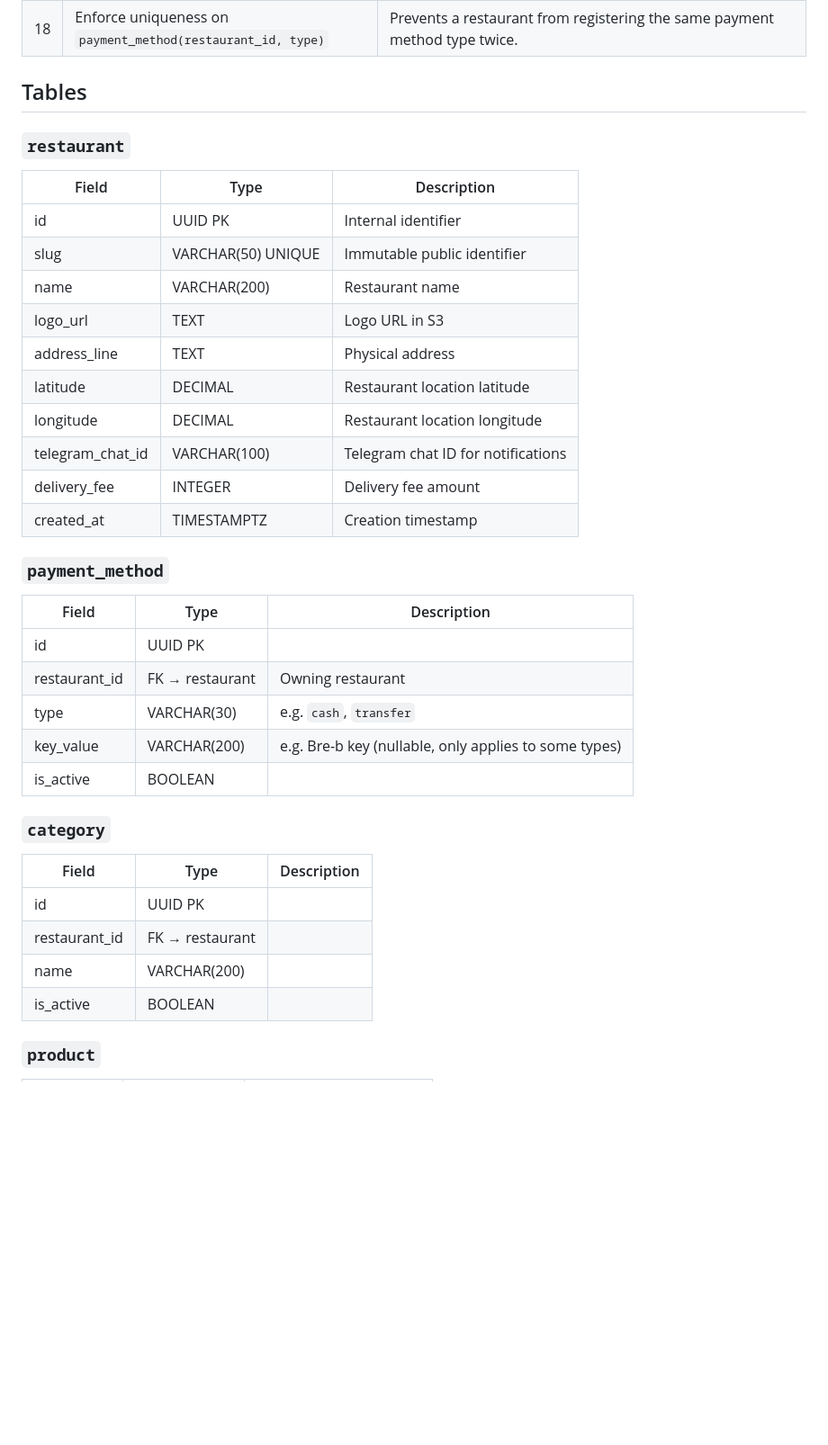
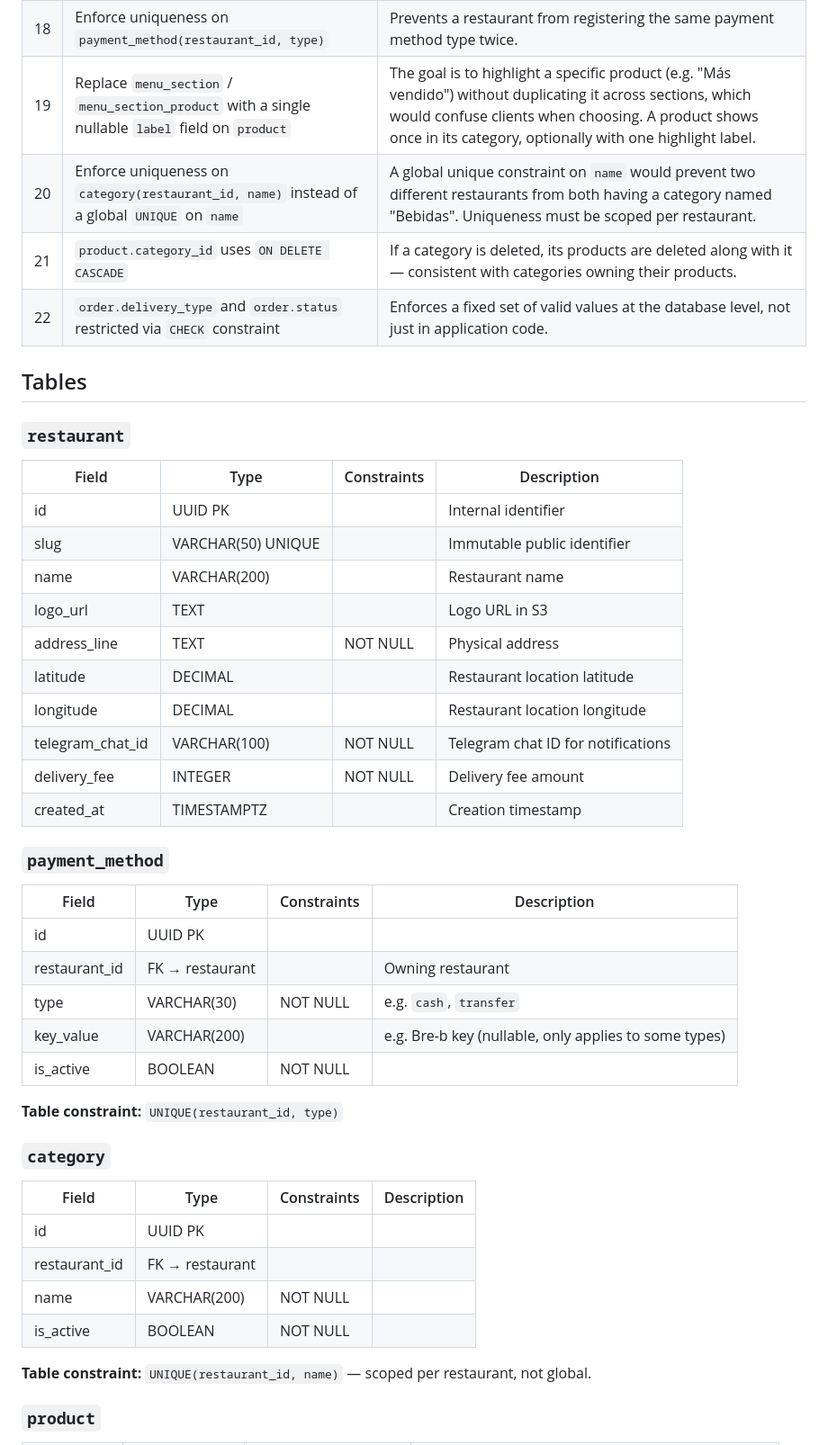
Before and after one commit to Phylip28/Tragon, a Markdown page: DATABASE.md, the part around one of its changes. Shown at 90% size. GitHub-like rendering; blank space fills up the shorter version.

```diff
--- a/DATABASE.md
+++ b/DATABASE.md
@@ -32,42 +32,50 @@ Living document tracking the normalized PostgreSQL schema for Tragón. This is a
 | 16  | Keep `order_item_topping` table                                                                                                          | An order item can have multiple toppings — this is a many-to-many relationship between `order_item` and `topping`. Removing it would require storing toppings as an array/JSON, losing referential integrity.                                                                                                                              |
 | 17  | Switch monetary fields from `DECIMAL(10,2)` to `INTEGER`                                                                                 | Colombian Pesos (COP) don't use subunits in practice. Using `INTEGER` (whole pesos) avoids unnecessary decimal precision handling in the application layer.                                                                                                                                                                                |
 | 18  | Enforce uniqueness on `payment_method(restaurant_id, type)`                                                                              | Prevents a restaurant from registering the same payment method type twice.                                                                                                                                                                                                                                                                 |
+| 19  | Replace `menu_section` / `menu_section_product` with a single nullable `label` field on `product`                                        | The goal is to highlight a specific product (e.g. "Más vendido") without duplicating it across sections, which would confuse clients when choosing. A product shows once in its category, optionally with one highlight label.                                                                                                             |
+| 20  | Enforce uniqueness on `category(restaurant_id, name)` instead of a global `UNIQUE` on `name`                                             | A global unique constraint on `name` would prevent two different restaurants from both having a category named "Bebidas". Uniqueness must be scoped per restaurant.                                                                                                                                                                        |
+| 21  | `product.category_id` uses `ON DELETE CASCADE`                                                                                           | If a category is deleted, its products are deleted along with it — consistent with categories owning their products.                                                                                                                                                                                                                       |
+| 22  | `order.delivery_type` and `order.status` restricted via `CHECK` constraint                                                               | Enforces a fixed set of valid values at the database level, not just in application code.                                                                                                                                                                                                                                                  |
 
 ## Tables
 
 ### `restaurant`
 
-| Field            | Type               | Description                        |
-| ---------------- | ------------------ | ---------------------------------- |
-| id               | UUID PK            | Internal identifier                |
-| slug             | VARCHAR(50) UNIQUE | Immutable public identifier        |
-| name             | VARCHAR(200)       | Restaurant name                    |
-| logo_url         | TEXT               | Logo URL in S3                     |
-| address_line     | TEXT               | Physical address                   |
-| latitude         | DECIMAL            | Restaurant location latitude       |
-| longitude        | DECIMAL            | Restaurant location longitude      |
-| telegram_chat_id | VARCHAR(100)       | Telegram chat ID for notifications |
-| delivery_fee     | INTEGER            | Delivery fee amount                |
-| created_at       | TIMESTAMPTZ        | Creation timestamp                 |
+| Field            | Type               | Constraints | Description                        |
+| ---------------- | ------------------ | ----------- | ---------------------------------- |
+| id               | UUID PK            |             | Internal identifier                |
+| slug             | VARCHAR(50) UNIQUE |             | Immutable public identifier        |
+| name             | VARCHAR(200)       |             | Restaurant name                    |
+| logo_url         | TEXT               |             | Logo URL in S3                     |
+| address_line     | TEXT               | NOT NULL    | Physical address                   |
+| latitude         | DECIMAL            |             | Restaurant location latitude       |
+| longitude        | DECIMAL            |             | Restaurant location longitude      |
+| telegram_chat_id | VARCHAR(100)       | NOT NULL    | Telegram chat ID for notifications |
+| delivery_fee     | INTEGER            | NOT NULL    | Delivery fee amount                |
+| created_at       | TIMESTAMPTZ        |             | Creation timestamp                 |
 
 ### `payment_method`
 
-| Field         | Type            | Description                                           |
-| ------------- | --------------- | ----------------------------------------------------- |
-| id            | UUID PK         |                                                       |
-| restaurant_id | FK → restaurant | Owning restaurant                                     |
-| type          | VARCHAR(30)     | e.g. `cash`, `transfer`                               |
-| key_value     | VARCHAR(200)    | e.g. Bre-b key (nullable, only applies to some types) |
-| is_active     | BOOLEAN         |                                                       |
+| Field         | Type            | Constraints | Description                                           |
+| ------------- | --------------- | ----------- | ----------------------------------------------------- |
+| id            | UUID PK         |             |                                                       |
+| restaurant_id | FK → restaurant |             | Owning restaurant                                     |
+| type          | VARCHAR(30)     | NOT NULL    | e.g. `cash`, `transfer`                               |
+| key_value     | VARCHAR(200)    |             | e.g. Bre-b key (nullable, only applies to some types) |
+| is_active     | BOOLEAN         | NOT NULL    |                                                       |
+
+**Table constraint:** `UNIQUE(restaurant_id, type)`
 
 ### `category`
 
-| Field         | Type            | Description |
-| ------------- | --------------- | ----------- |
-| id            | UUID PK         |             |
-| restaurant_id | FK → restaurant |             |
-| name          | VARCHAR(200)    |             |
-| is_active     | BOOLEAN         |             |
+| Field         | Type            | Constraints | Description |
+| ------------- | --------------- | ----------- | ----------- |
+| id            | UUID PK         |             |             |
+| restaurant_id | FK → restaurant |             |             |
+| name          | VARCHAR(200)    | NOT NULL    |             |
+| is_active     | BOOLEAN         | NOT NULL    |             |
+
+**Table constraint:** `UNIQUE(restaurant_id, name)` — scoped per restaurant, not global.
 
 ### `product`
 
```
Also changed, not shown: other parts of DATABASE.md (+55 -55 lines), 2 other files.
